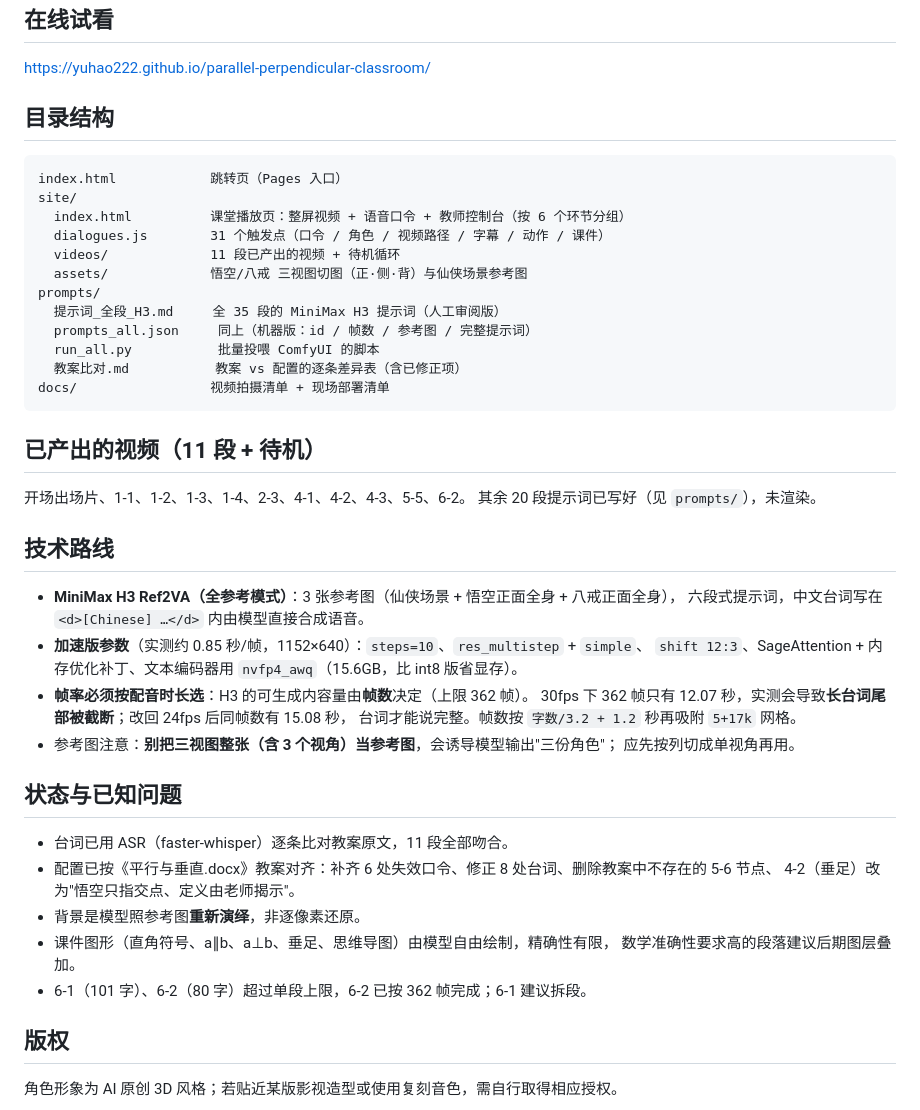
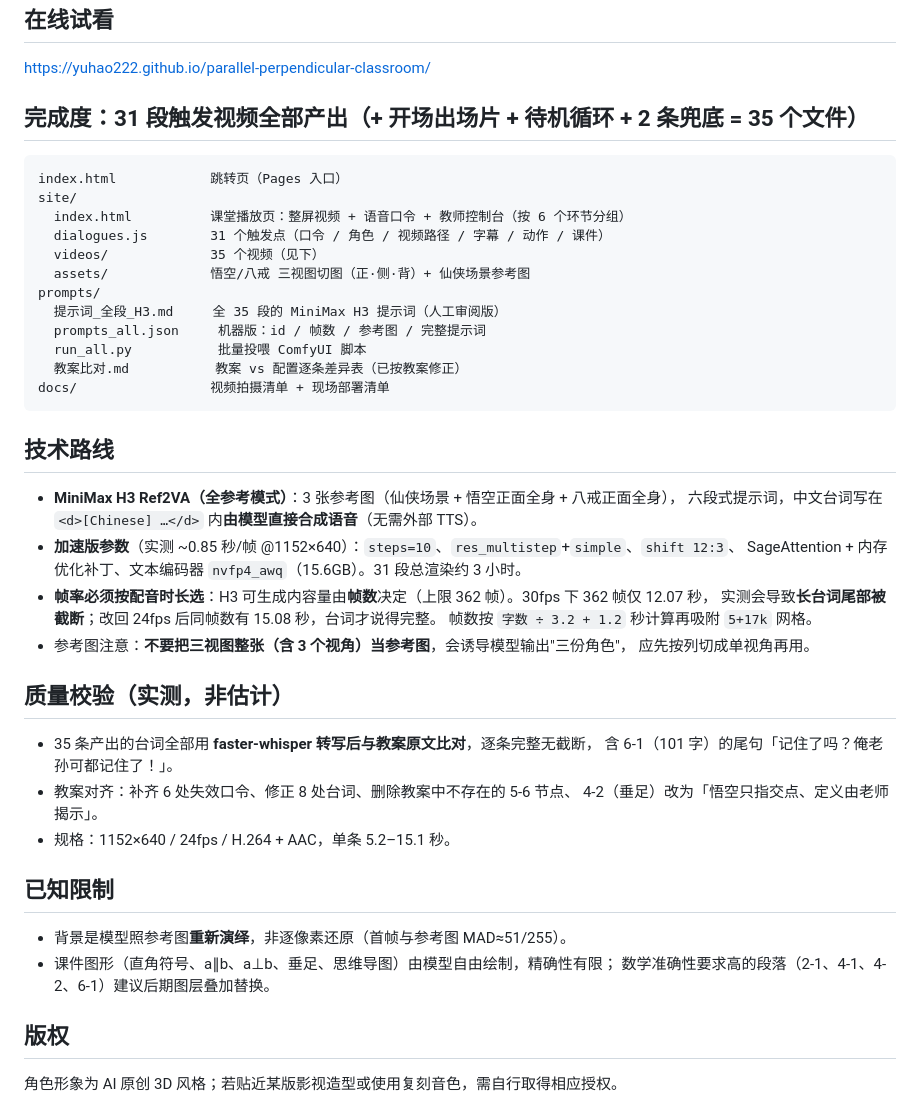
Before and after one commit to YUHAO222/parallel-perpendicular-classroom, a Markdown page: README.md, the part around the change. Drawn GitHub-style.

Commit message:
更新：教案对齐 + 新三视图重制视频

````diff
--- a/README.md
+++ b/README.md
@@ -7,49 +7,48 @@
 
 https://yuhao222.github.io/parallel-perpendicular-classroom/
 
-## 目录结构
+## 完成度：**31 段触发视频全部产出**（+ 开场出场片 + 待机循环 + 2 条兜底 = 35 个文件）
 
 ```
 index.html            跳转页（Pages 入口）
 site/
   index.html          课堂播放页：整屏视频 + 语音口令 + 教师控制台（按 6 个环节分组）
   dialogues.js        31 个触发点（口令 / 角色 / 视频路径 / 字幕 / 动作 / 课件）
-  videos/             11 段已产出的视频 + 待机循环
-  assets/             悟空/八戒 三视图切图（正·侧·背）与仙侠场景参考图
+  videos/             35 个视频（见下）
+  assets/             悟空/八戒 三视图切图（正·侧·背）+ 仙侠场景参考图
 prompts/
   提示词_全段_H3.md     全 35 段的 MiniMax H3 提示词（人工审阅版）
-  prompts_all.json     同上（机器版：id / 帧数 / 参考图 / 完整提示词）
-  run_all.py           批量投喂 ComfyUI 的脚本
-  教案比对.md           教案 vs 配置的逐条差异表（含已修正项）
+  prompts_all.json     机器版：id / 帧数 / 参考图 / 完整提示词
+  run_all.py           批量投喂 ComfyUI 脚本
+  教案比对.md           教案 vs 配置逐条差异表（已按教案修正）
 docs/                 视频拍摄清单 + 现场部署清单
 ```
-
-## 已产出的视频（11 段 + 待机）
-
-开场出场片、1-1、1-2、1-3、1-4、2-3、4-1、4-2、4-3、5-5、6-2。
-其余 20 段提示词已写好（见 `prompts/`），未渲染。
 
 ## 技术路线
 
 - **MiniMax H3 Ref2VA（全参考模式）**：3 张参考图（仙侠场景 + 悟空正面全身 + 八戒正面全身），
-  六段式提示词，中文台词写在 `<d>[Chinese] …</d>` 内由模型直接合成语音。
-- **加速版参数**（实测约 0.85 秒/帧，1152×640）：`steps=10`、`res_multistep` + `simple`、
-  `shift 12:3`、SageAttention + 内存优化补丁、文本编码器用 `nvfp4_awq`（15.6GB，比 int8 版省显存）。
-- **帧率必须按配音时长选**：H3 的可生成内容量由**帧数**决定（上限 362 帧）。
-  30fps 下 362 帧只有 12.07 秒，实测会导致**长台词尾部被截断**；改回 24fps 后同帧数有 15.08 秒，
-  台词才能说完整。帧数按 `字数/3.2 + 1.2` 秒再吸附 `5+17k` 网格。
-- 参考图注意：**别把三视图整张（含 3 个视角）当参考图**，会诱导模型输出"三份角色"；
+  六段式提示词，中文台词写在 `<d>[Chinese] …</d>` 内**由模型直接合成语音**（无需外部 TTS）。
+- **加速版参数**（实测 ~0.85 秒/帧 @1152×640）：`steps=10`、`res_multistep`+`simple`、`shift 12:3`、
+  SageAttention + 内存优化补丁、文本编码器 `nvfp4_awq`（15.6GB）。31 段总渲染约 3 小时。
+- **帧率必须按配音时长选**：H3 可生成内容量由**帧数**决定（上限 362 帧）。30fps 下 362 帧仅 12.07 秒，
+  实测会导致**长台词尾部被截断**；改回 24fps 后同帧数有 15.08 秒，台词才说得完整。
+  帧数按 `字数 ÷ 3.2 + 1.2` 秒计算再吸附 `5+17k` 网格。
+- 参考图注意：**不要把三视图整张（含 3 个视角）当参考图**，会诱导模型输出"三份角色"，
   应先按列切成单视角再用。
 
-## 状态与已知问题
+## 质量校验（实测，非估计）
 
-- 台词已用 ASR（faster-whisper）逐条比对教案原文，11 段全部吻合。
-- 配置已按《平行与垂直.docx》教案对齐：补齐 6 处失效口令、修正 8 处台词、删除教案中不存在的 5-6 节点、
-  4-2（垂足）改为"悟空只指交点、定义由老师揭示"。
-- 背景是模型照参考图**重新演绎**，非逐像素还原。
-- 课件图形（直角符号、a∥b、a⊥b、垂足、思维导图）由模型自由绘制，精确性有限，
-  数学准确性要求高的段落建议后期图层叠加。
-- 6-1（101 字）、6-2（80 字）超过单段上限，6-2 已按 362 帧完成；6-1 建议拆段。
+- 35 条产出的台词全部用 **faster-whisper 转写后与教案原文比对**，逐条完整无截断，
+  含 6-1（101 字）的尾句「记住了吗？俺老孙可都记住了！」。
+- 教案对齐：补齐 6 处失效口令、修正 8 处台词、删除教案中不存在的 5-6 节点、
+  4-2（垂足）改为「悟空只指交点、定义由老师揭示」。
+- 规格：1152×640 / 24fps / H.264 + AAC，单条 5.2–15.1 秒。
+
+## 已知限制
+
+- 背景是模型照参考图**重新演绎**，非逐像素还原（首帧与参考图 MAD≈51/255）。
+- 课件图形（直角符号、a∥b、a⊥b、垂足、思维导图）由模型自由绘制，精确性有限；
+  数学准确性要求高的段落（2-1、4-1、4-2、6-1）建议后期图层叠加替换。
 
 ## 版权
 
````
